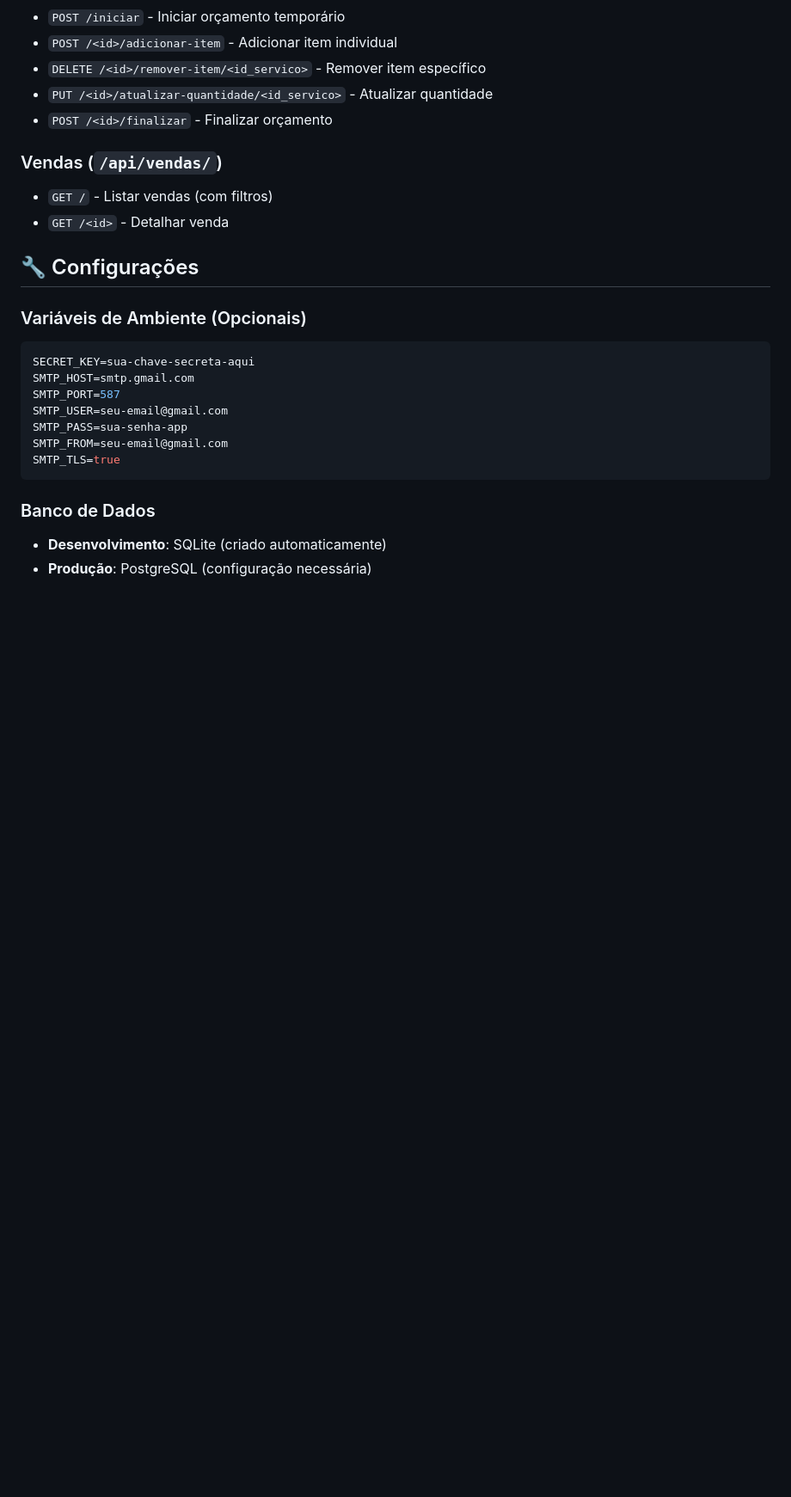
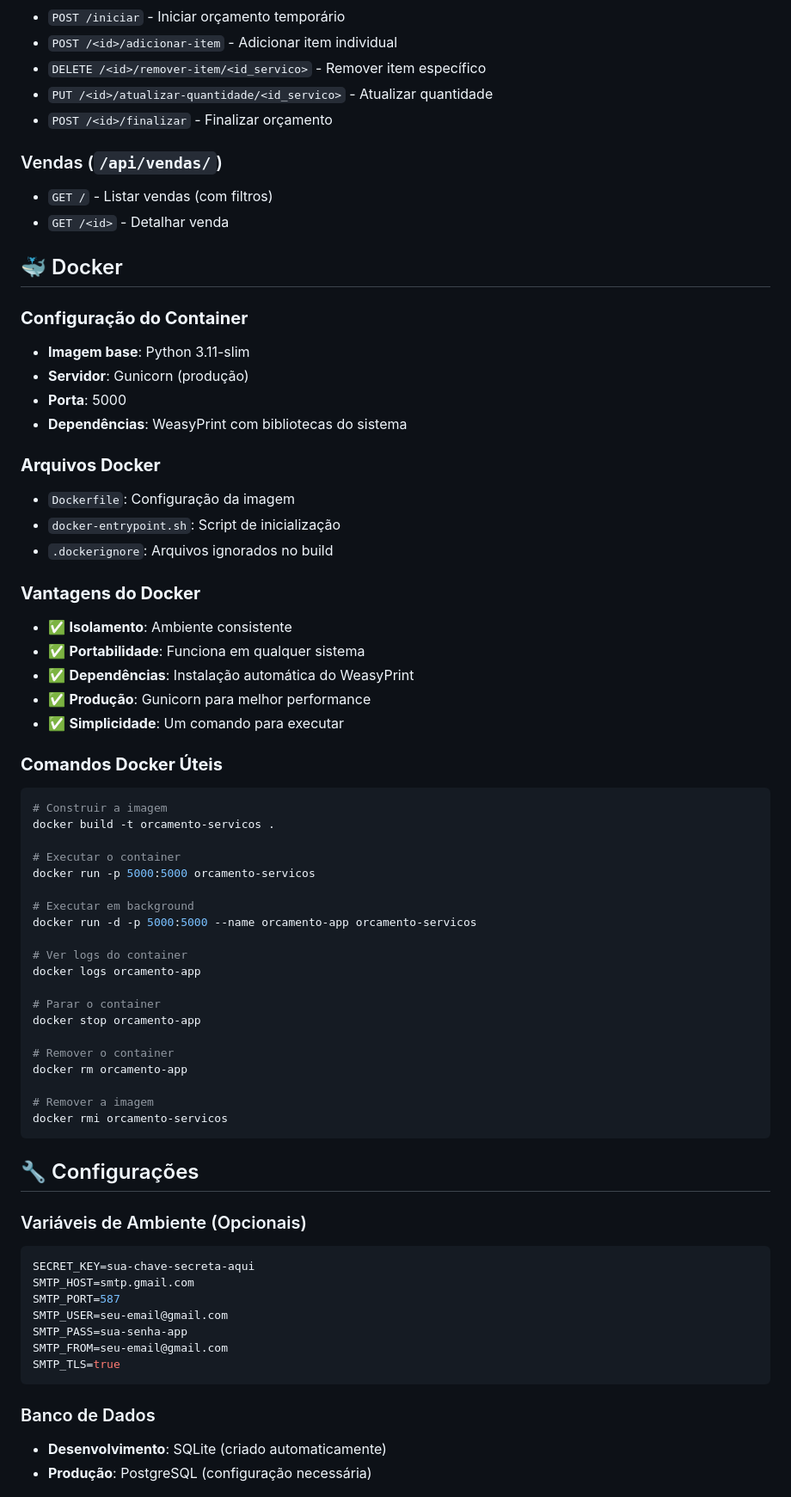
Before and after one commit to orcamento-servicos/orcamento-servicos, a Markdown page: README.md, the part around the change printed below. Shown: that part at 86% size. GitHub-like rendering; blank space fills up the shorter version.

````diff
--- a/README.md
+++ b/README.md
@@ -203,6 +232,50 @@ python src/main.py
 - `GET /` - Listar vendas (com filtros)
 - `GET /<id>` - Detalhar venda
 
+## 🐳 Docker
+
+### **Configuração do Container**
+- **Imagem base**: Python 3.11-slim
+- **Servidor**: Gunicorn (produção)
+- **Porta**: 5000
+- **Dependências**: WeasyPrint com bibliotecas do sistema
+
+### **Arquivos Docker**
+- `Dockerfile`: Configuração da imagem
+- `docker-entrypoint.sh`: Script de inicialização
+- `.dockerignore`: Arquivos ignorados no build
+
+### **Vantagens do Docker**
+- ✅ **Isolamento**: Ambiente consistente
+- ✅ **Portabilidade**: Funciona em qualquer sistema
+- ✅ **Dependências**: Instalação automática do WeasyPrint
+- ✅ **Produção**: Gunicorn para melhor performance
+- ✅ **Simplicidade**: Um comando para executar
+
+### **Comandos Docker Úteis**
+```bash
+# Construir a imagem
+docker build -t orcamento-servicos .
+
+# Executar o container
+docker run -p 5000:5000 orcamento-servicos
+
+# Executar em background
+docker run -d -p 5000:5000 --name orcamento-app orcamento-servicos
+
+# Ver logs do container
+docker logs orcamento-app
+
+# Parar o container
+docker stop orcamento-app
+
+# Remover o container
+docker rm orcamento-app
+
+# Remover a imagem
+docker rmi orcamento-servicos
+```
+
 ## 🔧 Configurações
 
 ### Variáveis de Ambiente (Opcionais)
````
Also changed, not shown: other parts of README.md (+88 -25 lines).
